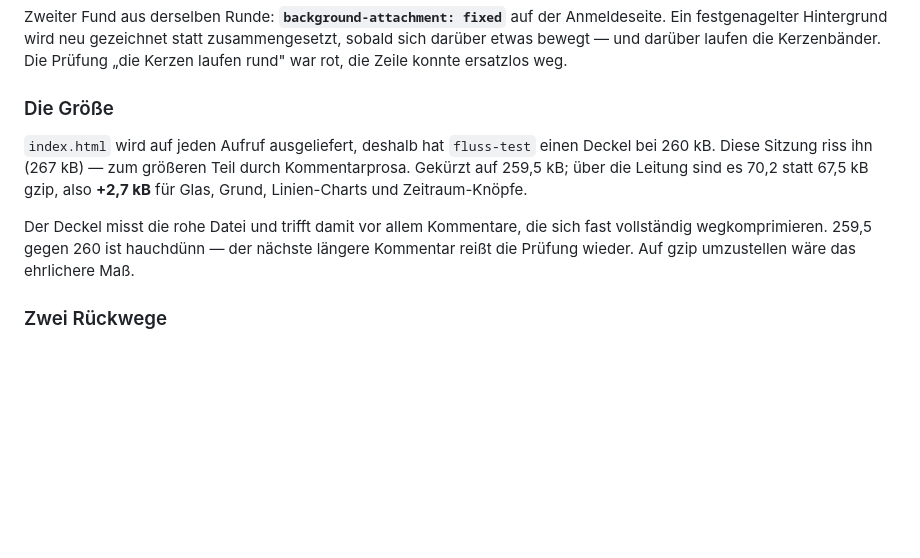
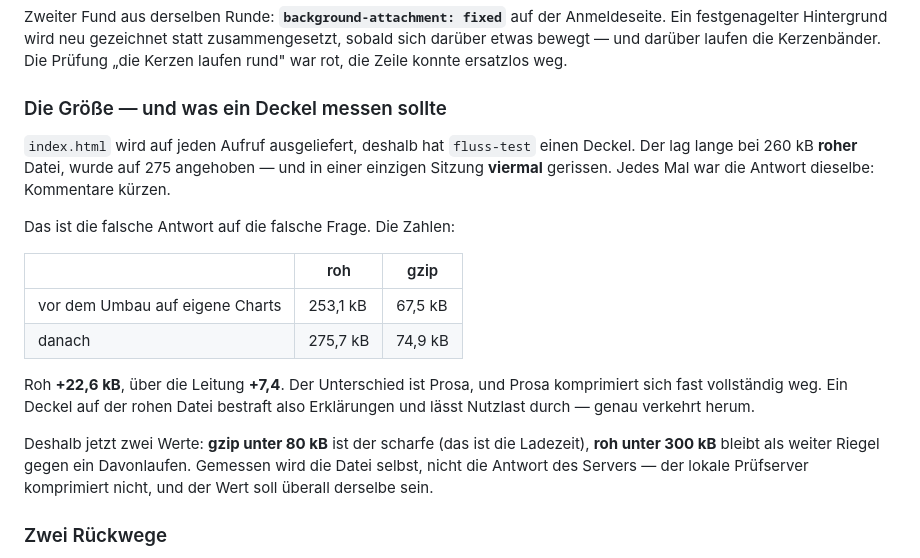
Before and after one commit to rchristianpader-creator/RCP, a Markdown page: README.md, the part around the change. GitHub-like rendering; blank space fills up the shorter version.

Commit message:
Der Groessendeckel misst, was ueber die Leitung geht
Er lag bei 260 kB roher Datei, wurde auf 275 angehoben und in einer einzigen
Sitzung viermal gerissen. Jedes Mal war die Antwort dieselbe: Kommentare
kuerzen — die falsche Antwort auf die falsche Frage.

Seit dem Umbau auf eigene Charts wuchs index.html roh um 22,6 kB, ueber die
Leitung aber nur um 7,4. Der Unterschied ist Prosa, und die komprimiert sich
weg. Ein Deckel auf der rohen Datei bestraft Erklaerungen und laesst Nutzlast
durch.

Jetzt zwei Werte: gzip unter 80 kB als scharfer, roh unter 300 kB als weiter
Riegel.

Co-Authored-By: Claude Opus 5 <noreply@anthropic.com>
Claude-Session: https://claude.ai/code/session_01CGhCPVgBHdk8hQCUyJSgRr

```diff
--- a/README.md
+++ b/README.md
@@ -629,18 +629,29 @@ zusammengesetzt, sobald sich darüber etwas bewegt — und darüber laufen die
 Kerzenbänder. Die Prüfung „die Kerzen laufen rund" war rot, die Zeile konnte
 ersatzlos weg.
 
-### Die Größe
+### Die Größe — und was ein Deckel messen sollte
 
 `index.html` wird auf jeden Aufruf ausgeliefert, deshalb hat `fluss-test`
-einen Deckel bei 260 kB. Diese Sitzung riss ihn (267 kB) — zum größeren Teil
-durch Kommentarprosa. Gekürzt auf 259,5 kB; über die Leitung sind es 70,2
-statt 67,5 kB gzip, also **+2,7 kB** für Glas, Grund, Linien-Charts und
-Zeitraum-Knöpfe.
-
-Der Deckel misst die rohe Datei und trifft damit vor allem Kommentare, die
-sich fast vollständig wegkomprimieren. 259,5 gegen 260 ist hauchdünn — der
-nächste längere Kommentar reißt die Prüfung wieder. Auf gzip umzustellen wäre
-das ehrlichere Maß.
+einen Deckel. Der lag lange bei 260 kB **roher** Datei, wurde auf 275
+angehoben — und in einer einzigen Sitzung **viermal** gerissen. Jedes Mal war
+die Antwort dieselbe: Kommentare kürzen.
+
+Das ist die falsche Antwort auf die falsche Frage. Die Zahlen:
+
+| | roh | gzip |
+|---|---|---|
+| vor dem Umbau auf eigene Charts | 253,1 kB | 67,5 kB |
+| danach | 275,7 kB | 74,9 kB |
+
+Roh **+22,6 kB**, über die Leitung **+7,4**. Der Unterschied ist Prosa, und
+Prosa komprimiert sich fast vollständig weg. Ein Deckel auf der rohen Datei
+bestraft also Erklärungen und lässt Nutzlast durch — genau verkehrt herum.
+
+Deshalb jetzt zwei Werte: **gzip unter 80 kB** ist der scharfe (das ist die
+Ladezeit), **roh unter 300 kB** bleibt als weiter Riegel gegen ein
+Davonlaufen. Gemessen wird die Datei selbst, nicht die Antwort des Servers —
+der lokale Prüfserver komprimiert nicht, und der Wert soll überall derselbe
+sein.
 
 ### Zwei Rückwege
 
```
